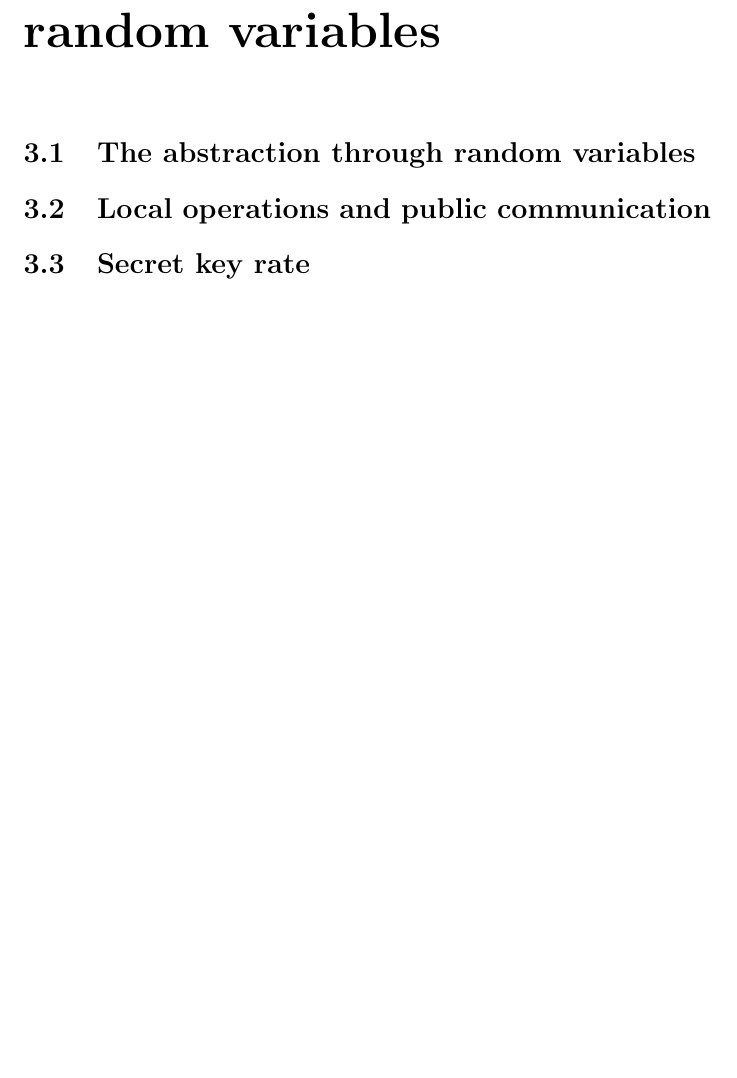
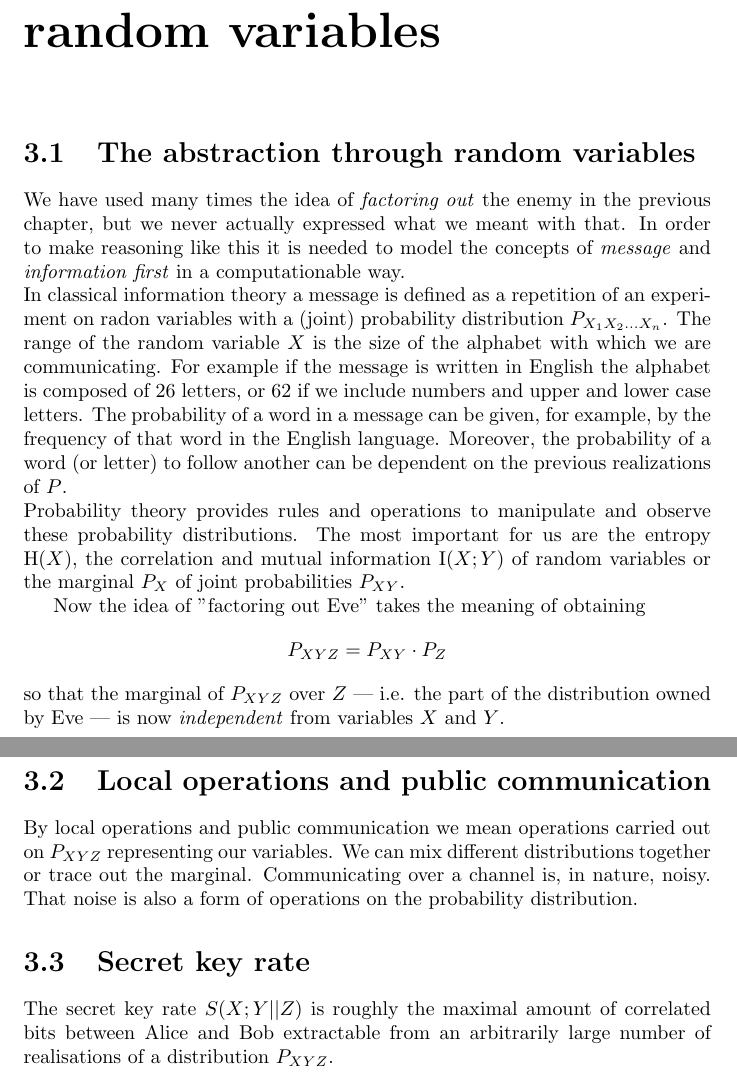
Before and after one commit to CrashingBrain/BSc_Project, a LaTeX thesis (writings/BScPro-LDolfi.tex, which reads writings/chapters/chapter3.tex): part of page 13 of 32 before the commit and two parts of pages 13 and 14 of 33 after it, the two joined at a grey line, cut so that both start at the same text, the shorter picture padded with empty space. Compiled offline with pdfLaTeX.

Commit message:
part of chapter 3

```diff
--- a/writings/chapters/chapter3.tex
+++ b/writings/chapters/chapter3.tex
@@ -1,6 +1,24 @@
 \section{The abstraction through random variables}
-    %[4]
+    We have used many times the idea of \textit{factoring out} the enemy in the previous chapter, but we never actually expressed what we meant with that.
+    In order to make reasoning like this it is needed to model the concepts of \textit{message} and \textit{information first} in a computationable way.\\
+    In classical information theory a message is defined as a repetition of an experiment on radon variables with a (joint) probability distribution $P_{X_1X_2\ldots X_n}$.
+    The range of the random variable $X$ is the size of the alphabet with which we are communicating.
+    For example if the message is written in English the alphabet is composed of $26$ letters, or $62$ if we include numbers and upper and lower case letters.
+    The probability of a word in a message can be given, for example, by the frequency of that word in the English language.
+    Moreover, the probability of a word (or letter) to follow another can be dependent on the previous realizations of $P$.\\
+    Probability theory provides rules and operations to manipulate and observe these probability distributions.
+    The most important for us are the entropy $\Ent (X)$, the correlation and mutual information $\I(X;Y)$ of random variables or the marginal $P_X$ of joint probabilities $P_{XY}$.
+
+    Now the idea of "factoring out Eve" takes the meaning of obtaining
+    $$P_{XYZ} = P_{XY}\cdot P_Z$$
+    so that the marginal of $P_{XYZ}$ over $Z$ --- i.e. the part of the distribution owned by Eve --- is now \emph{independent} from variables $X$ and $Y$.
+
 \section{Local operations and public communication}
-    %[3]
+    By local operations and public communication we mean operations carried out on $P_{XYZ}$ representing our variables.
+    We can mix different distributions together or trace out the marginal.
+    Communicating over a channel is, in nature, noisy.
+    That noise is also a form of operations on the probability distribution.
+
 \section{Secret key rate} \label{seckeyrate}
     %[1]
+    The secret key rate $\keyrate{X}{Y}{Z}$ is roughly the maximal amount of correlated bits between Alice and Bob extractable from an arbitrarily large number of realisations of a distribution $P_{XYZ}$.
```
